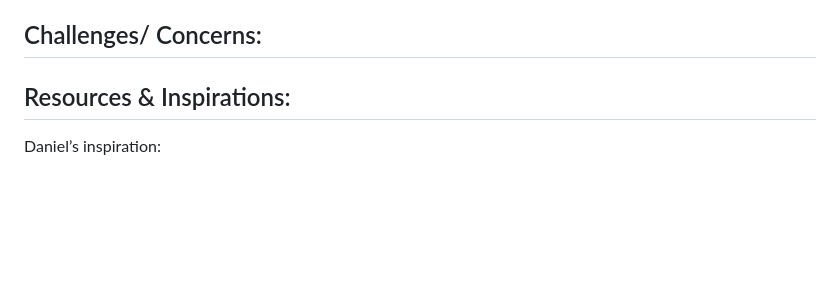
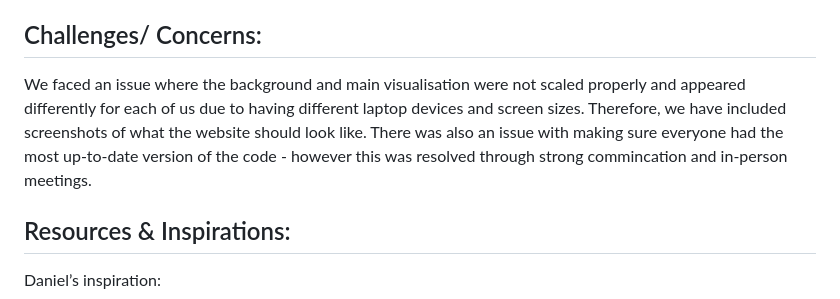
Before and after one commit to hanlacson/2500288_2500164_2508670_Data_Visualisation, a Markdown page: README.md, the part around the change. Drawn GitHub-style; blank space fills up the shorter version.

Commit message:
added to the readme

```diff
--- a/README.md
+++ b/README.md
@@ -14,7 +14,7 @@ Taking a feminist lens, this project not only uncovers the hidden history of the
 We as a team were able to communicate throughout our project using many forms of social media to talk through challenges regarding coding or research, we then relied on each other's skills to conquer challenges and move ahead with the project. We came together and organised each other with roles revolving around our strengths and weaknesses and met up frequently in person to check on each other's progress and held many online meetings to further communicate the progress and advancements on our assignment.
 
 ## Challenges/ Concerns:
-
+We faced an issue where the background and main visualisation were not scaled properly and appeared differently for each of us due to having different laptop devices and screen sizes. Therefore, we have included screenshots of what the website should look like. There was also an issue with making sure everyone had the most up-to-date version of the code - however this was resolved through strong commincation and in-person meetings.
 
 ## Resources & Inspirations:
 Daniel’s inspiration:
```
